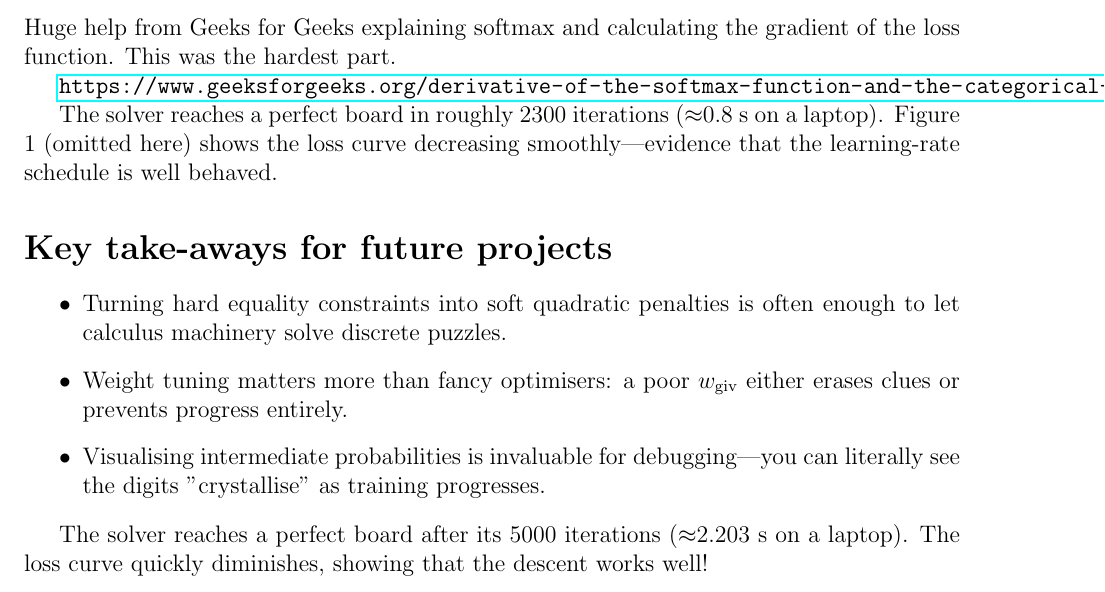
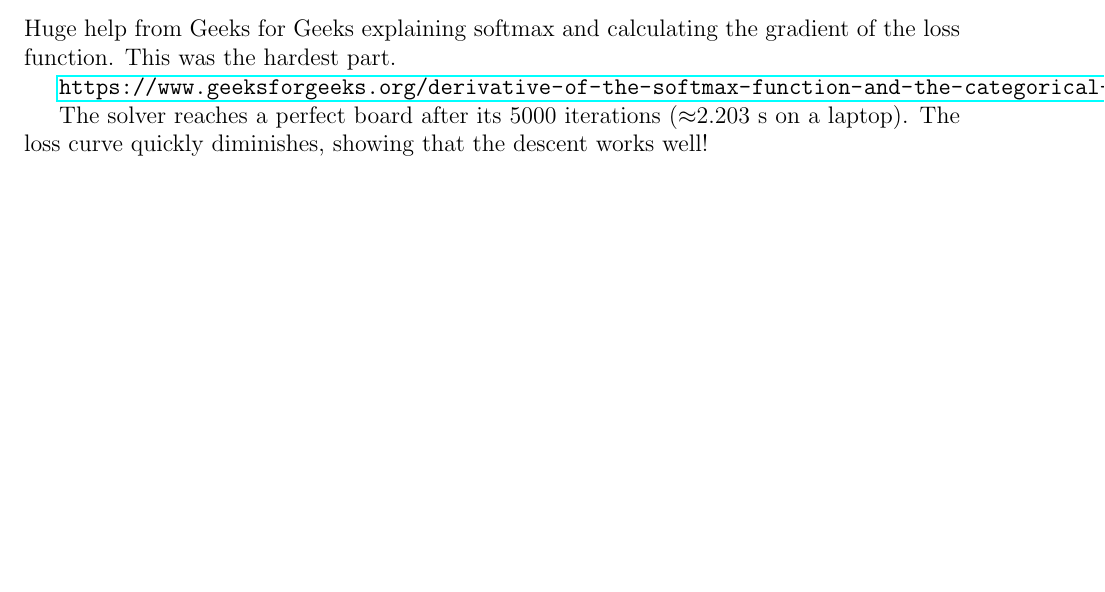
Before and after one commit to jackrvu/grad_stepping, a LaTeX document (main.tex): part of page 4 of 5, cut so that both start at the same text, the shorter picture padded with empty space. Compiled offline with pdfLaTeX.

```diff
--- a/main.tex
+++ b/main.tex
@@ -122,20 +122,6 @@
 
 \url{https://www.geeksforgeeks.org/derivative-of-the-softmax-function-and-the-categorical-cross-entropy-loss/}
 
-The solver reaches a perfect board in roughly 2300 iterations ($\approx$0.8 s on a
-laptop). Figure 1 (omitted here) shows the loss curve decreasing smoothly—evidence
-that the learning-rate schedule is well behaved.
-
-\section*{Key take-aways for future projects}
-\begin{itemize}
-    \item Turning hard equality constraints into soft quadratic penalties is often
-          enough to let calculus machinery solve discrete puzzles.
-    \item Weight tuning matters more than fancy optimisers: a poor $w_{\text{giv}}$
-          either erases clues or prevents progress entirely.
-    \item Visualising intermediate probabilities is invaluable for debugging—you can
-          literally see the digits "crystallise" as training progresses.
-\end{itemize}
-
 The solver reaches a perfect board after its 5000 iterations ($\approx$2.203 s on a
 laptop). The loss curve quickly diminishes, showing that the descent works well!
 
```
Also changed, not shown: main.pdf, 2 other files.
